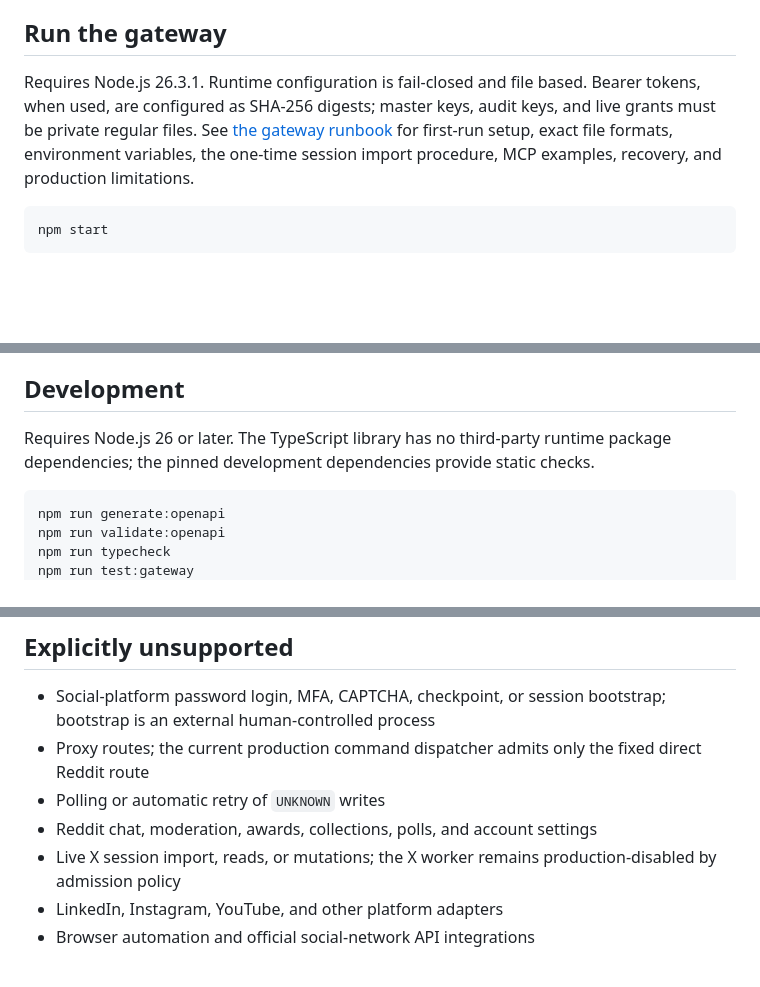
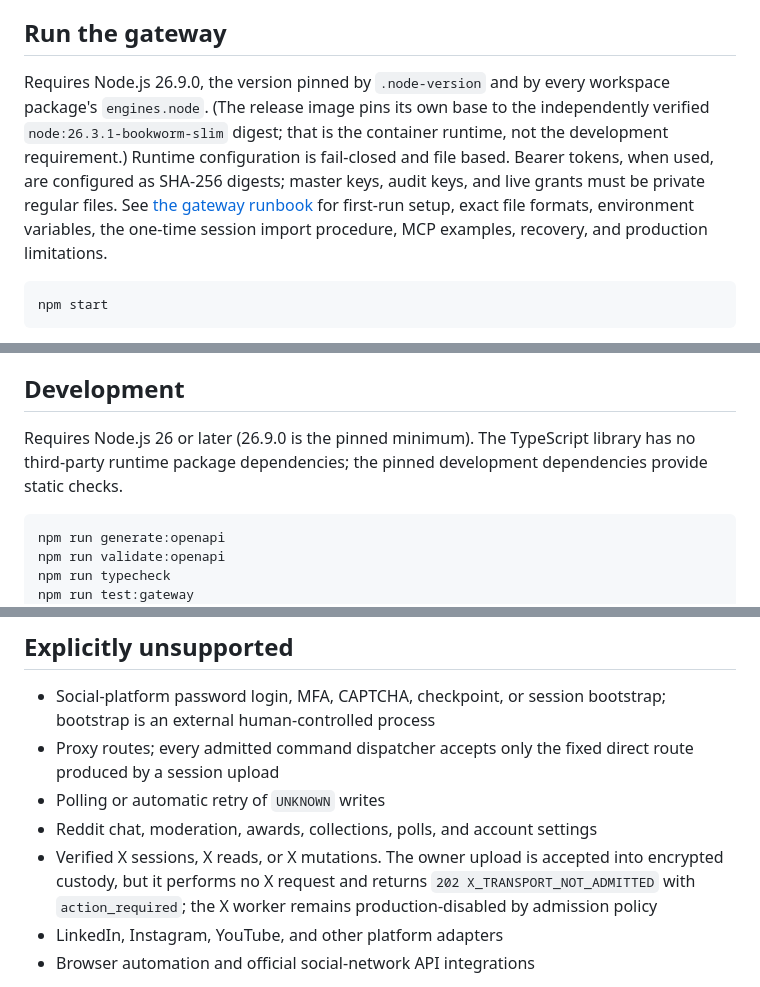
Before and after one commit to Prakashmaheshwaran/social-git, a Markdown page: README.md, 3 parts joined by grey strips. Drawn GitHub-style; blank space fills up the shorter version.

````diff
--- a/README.md
+++ b/README.md
@@ -95,7 +95,12 @@ coverage are present; this is not a claim of live X support.
 
 ## Run the gateway
 
-Requires Node.js 26.3.1. Runtime configuration is fail-closed and file based. Bearer tokens, when used, are configured as SHA-256 digests; master keys, audit keys, and live grants must be private regular files. See [the gateway runbook](docs/gateway-runbook.md) for first-run setup, exact file formats, environment variables, the one-time session import procedure, MCP examples, recovery, and production limitations.
+Requires Node.js 26.9.0, the version pinned by `.node-version` and by every
+workspace package's `engines.node`. (The release image pins its own base to the
+independently verified `node:26.3.1-bookworm-slim` digest; that is the container
+runtime, not the development requirement.) Runtime configuration is fail-closed
+and file based. Bearer tokens, when used, are configured as SHA-256 digests;
+master keys, audit keys, and live grants must be private regular files. See [the gateway runbook](docs/gateway-runbook.md) for first-run setup, exact file formats, environment variables, the one-time session import procedure, MCP examples, recovery, and production limitations.
 
 ```sh
 npm start
@@ -107,7 +112,7 @@ Production starts the isolated action worker by default. An authenticated owner
 
 ## Development
 
-Requires Node.js 26 or later. The TypeScript library has no third-party runtime package dependencies; the pinned development dependencies provide static checks.
+Requires Node.js 26 or later (26.9.0 is the pinned minimum). The TypeScript library has no third-party runtime package dependencies; the pinned development dependencies provide static checks.
 
 ```sh
 npm run generate:openapi
@@ -123,10 +128,13 @@ The executable gateway tests use the independent, isolated Reddit platform fixtu
 ## Explicitly unsupported
 
 - Social-platform password login, MFA, CAPTCHA, checkpoint, or session bootstrap; bootstrap is an external human-controlled process
-- Proxy routes; the current production command dispatcher admits only the fixed direct Reddit route
+- Proxy routes; every admitted command dispatcher accepts only the fixed direct route produced by a session upload
 - Polling or automatic retry of `UNKNOWN` writes
 - Reddit chat, moderation, awards, collections, polls, and account settings
-- Live X session import, reads, or mutations; the X worker remains production-disabled by admission policy
+- Verified X sessions, X reads, or X mutations. The owner upload is accepted into
+  encrypted custody, but it performs no X request and returns `202
+  X_TRANSPORT_NOT_ADMITTED` with `action_required`; the X worker remains
+  production-disabled by admission policy
 - LinkedIn, Instagram, YouTube, and other platform adapters
 - Browser automation and official social-network API integrations
 
````
Also changed, not shown: docs/gateway-runbook.md (+8 -3 lines).
